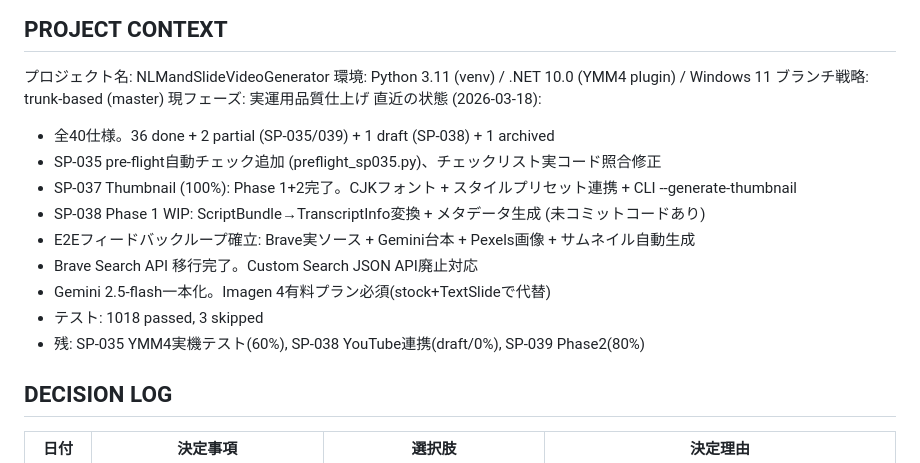
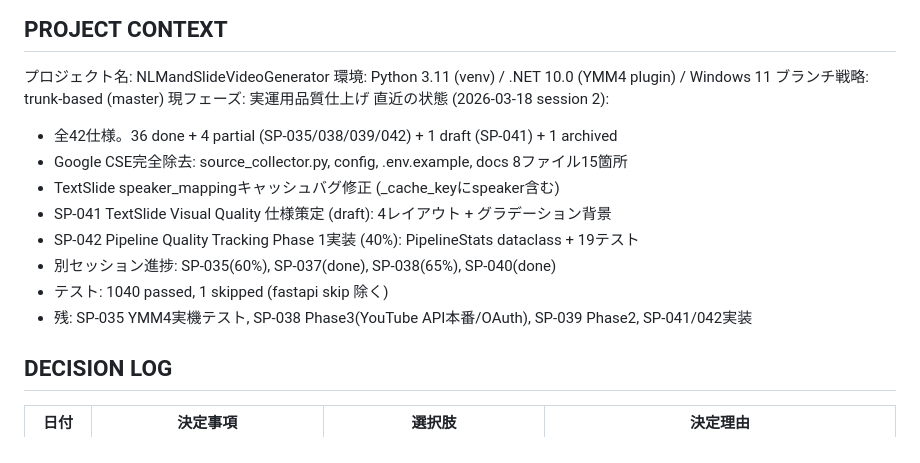
Before and after one commit to YuShimoji/NLMandSlideVideoGenerator, a Markdown page: CLAUDE.md, the part around the change. GitHub-like rendering.

Commit message:
docs: CLAUDE.md handoff — session 2 (Google CSE根絶, SP-041/042策定, 別セッション統合)

```diff
--- a/CLAUDE.md
+++ b/CLAUDE.md
@@ -7,16 +7,15 @@ CSVから動画・字幕のサムネイルを生成するパイプライン。Py
 環境: Python 3.11 (venv) / .NET 10.0 (YMM4 plugin) / Windows 11
 ブランチ戦略: trunk-based (master)
 現フェーズ: 実運用品質仕上げ
-直近の状態 (2026-03-18):
-  - 全40仕様。36 done + 2 partial (SP-035/039) + 1 draft (SP-038) + 1 archived
-  - SP-035 pre-flight自動チェック追加 (preflight_sp035.py)、チェックリスト実コード照合修正
-  - SP-037 Thumbnail (100%): Phase 1+2完了。CJKフォント + スタイルプリセット連携 + CLI --generate-thumbnail
-  - SP-038 Phase 1 WIP: ScriptBundle→TranscriptInfo変換 + メタデータ生成 (未コミットコードあり)
-  - E2Eフィードバックループ確立: Brave実ソース + Gemini台本 + Pexels画像 + サムネイル自動生成
-  - Brave Search API 移行完了。Custom Search JSON API廃止対応
-  - Gemini 2.5-flash一本化。Imagen 4有料プラン必須(stock+TextSlideで代替)
-  - テスト: 1018 passed, 3 skipped
-  - 残: SP-035 YMM4実機テスト(60%), SP-038 YouTube連携(draft/0%), SP-039 Phase2(80%)
+直近の状態 (2026-03-18 session 2):
+  - 全42仕様。36 done + 4 partial (SP-035/038/039/042) + 1 draft (SP-041) + 1 archived
+  - Google CSE完全除去: source_collector.py, config, .env.example, docs 8ファイル15箇所
+  - TextSlide speaker_mappingキャッシュバグ修正 (_cache_keyにspeaker含む)
+  - SP-041 TextSlide Visual Quality 仕様策定 (draft): 4レイアウト + グラデーション背景
+  - SP-042 Pipeline Quality Tracking Phase 1実装 (40%): PipelineStats dataclass + 19テスト
+  - 別セッション進捗: SP-035(60%), SP-037(done), SP-038(65%), SP-040(done)
+  - テスト: 1040 passed, 1 skipped (fastapi skip 除く)
+  - 残: SP-035 YMM4実機テスト, SP-038 Phase3(YouTube API本番/OAuth), SP-039 Phase2, SP-041/042実装
 
 ## DECISION LOG
 | 日付 | 決定事項 | 選択肢 | 決定理由 |
```
